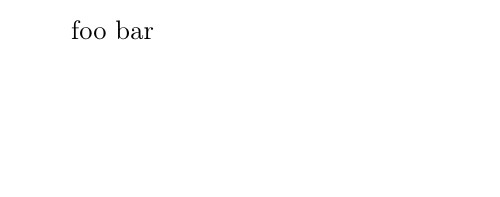
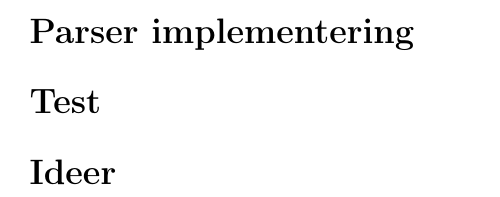
Before and after one commit to DennisOlesen/G-project, a LaTeX document (report/milestone/milestone.tex): part of the page, cut at the place of the change, the shorter picture padded with empty space. Compiled offline with pdfLaTeX.

Commit message:
Added sections

```diff
--- a/report/milestone/milestone.tex
+++ b/report/milestone/milestone.tex
@@ -11,7 +11,10 @@
 \let\emptyset\varnothing
 
 \begin{document}
+\section*{Parser implementering}
 
-foo bar
+\section*{Test}
+
+\section*{Ideer}
 
 \end{document}
```
